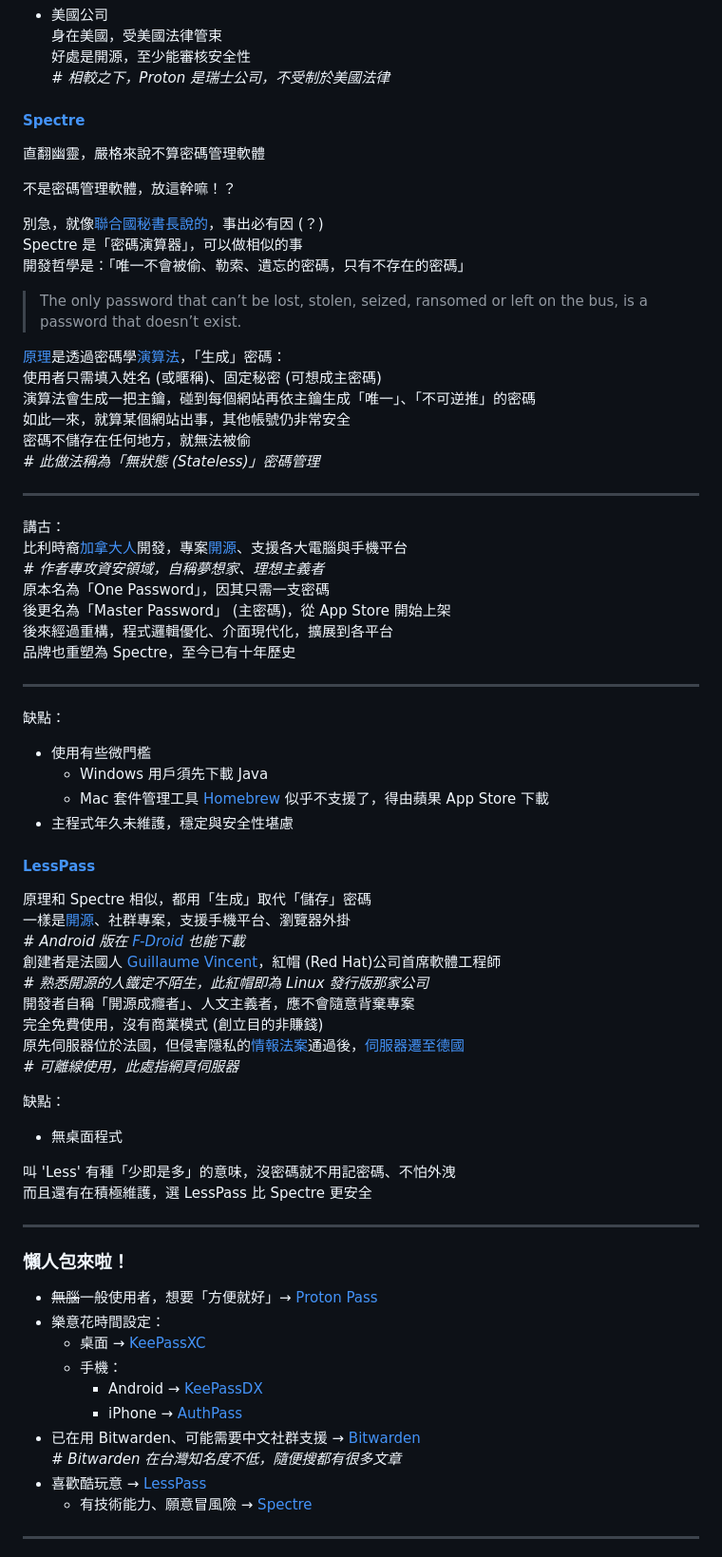
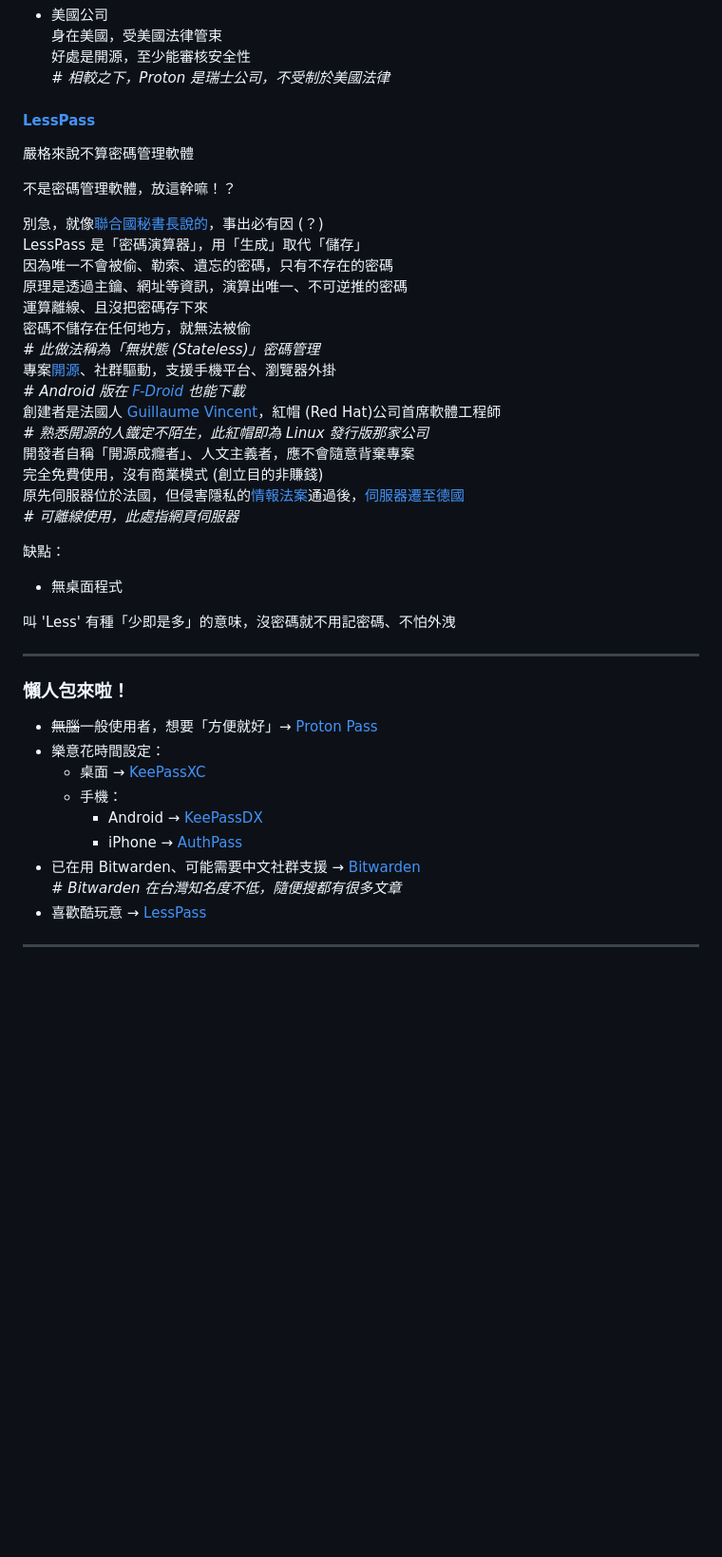
Before and after one commit to Hieraaetus-moorei/privacy_guides_tw, a Markdown page: deGoogle-pswd-manager.md, the part around the change. Shown at 95% size. Drawn GitHub-style; blank space fills up the shorter version.

Commit message:
removed spectre from password manager article and image due to its lack of maintenance

```diff
--- a/deGoogle-pswd-manager.md
+++ b/deGoogle-pswd-manager.md
@@ -205,45 +205,19 @@ Bitwarden 是開源、知名的密碼管理軟體，訂閱制收費
     好處是開源，至少能審核安全性
     _# 相較之下，Proton 是瑞士公司，不受制於美國法律_
 
-#### [Spectre](https://spectre.app/)
-直翻幽靈，嚴格來說不算密碼管理軟體
+#### [LessPass](https://lesspass.com/)
+嚴格來說不算密碼管理軟體
 
 不是密碼管理軟體，放這幹嘛！？
 
 別急，就像[聯合國秘書長說的](https://www.un.org/sg/en/content/sg/speeches/2023-10-24/secretary-generals-remarks-the-security-council-the-middle-east%C2%A0)，事出必有因 (？)
-Spectre 是「密碼演算器」，可以做相似的事
-開發哲學是：「唯一不會被偷、勒索、遺忘的密碼，只有不存在的密碼」
-> The only password that can’t be lost, stolen, seized, ransomed or left on the bus, is a password that doesn’t exist.
-
-[原理](https://spectre.app/#algorithm)是透過密碼學[演算法](https://spectre.app/spectre-algorithm.pdf)，「生成」密碼：
-使用者只需填入姓名 (或暱稱)、固定秘密 (可想成主密碼)
-演算法會生成一把主鑰，碰到每個網站再依主鑰生成「唯一」、「不可逆推」的密碼
-如此一來，就算某個網站出事，其他帳號仍非常安全
+LessPass 是「密碼演算器」，用「生成」取代「儲存」
+因為唯一不會被偷、勒索、遺忘的密碼，只有不存在的密碼
+原理是透過主鑰、網址等資訊，演算出唯一、不可逆推的密碼
+運算離線、且沒把密碼存下來
 密碼不儲存在任何地方，就無法被偷
 _# 此做法稱為「無狀態 (Stateless)」密碼管理_
-
----
-
-講古：
-比利時裔[加拿大人](https://lhunath.com/)開發，專案[開源](https://gitlab.com/spectre.app/)、支援各大電腦與手機平台
-_# 作者專攻資安領域，自稱夢想家、理想主義者_
-原本名為「One Password」，因其只需一支密碼
-後更名為「Master Password」 (主密碼)，從 App Store 開始上架
-後來經過重構，程式邏輯優化、介面現代化，擴展到各平台
-品牌也重塑為 Spectre，至今已有十年歷史
-
----
-
-缺點：
-* 使用有些微門檻
-    * Windows 用戶須先下載 Java
-    * Mac 套件管理工具 [Homebrew](https://brew.sh/) 似乎不支援了，得由蘋果 App Store 下載
-* 主程式年久未維護，穩定與安全性堪慮
-
-
-#### [LessPass](https://lesspass.com/)
-原理和 Spectre 相似，都用「生成」取代「儲存」密碼
-一樣是[開源](https://github.com/lesspass/lesspass)、社群專案，支援手機平台、瀏覽器外掛
+專案[開源](https://github.com/lesspass/lesspass)、社群驅動，支援手機平台、瀏覽器外掛
 _# Android 版在 [F-Droid](https://f-droid.org/) 也能下載_
 創建者是法國人 [Guillaume Vincent](https://github.com/guillaumevincent)，紅帽 (Red Hat)公司首席軟體工程師
 _# 熟悉開源的人鐵定不陌生，此紅帽即為 Linux 發行版那家公司_
@@ -256,7 +230,6 @@ _# 可離線使用，此處指網頁伺服器_
 * 無桌面程式
 
 叫 'Less' 有種「少即是多」的意味，沒密碼就不用記密碼、不怕外洩
-而且還有在積極維護，選 LessPass 比 Spectre 更安全
 
 ---
 
@@ -270,7 +243,6 @@ _# 可離線使用，此處指網頁伺服器_
 * 已在用 Bitwarden、可能需要中文社群支援 → [Bitwarden](https://bitwarden.com/)
     _# Bitwarden 在台灣知名度不低，隨便搜都有很多文章_
 * 喜歡酷玩意 → [LessPass](https://lesspass.com/)
-    * 有技術能力、願意冒風險 → [Spectre](https://spectre.app/)
 
 ---
 
```
Also changed, not shown: assets/deGoogle/deGoogle-pswd_manager.png.
